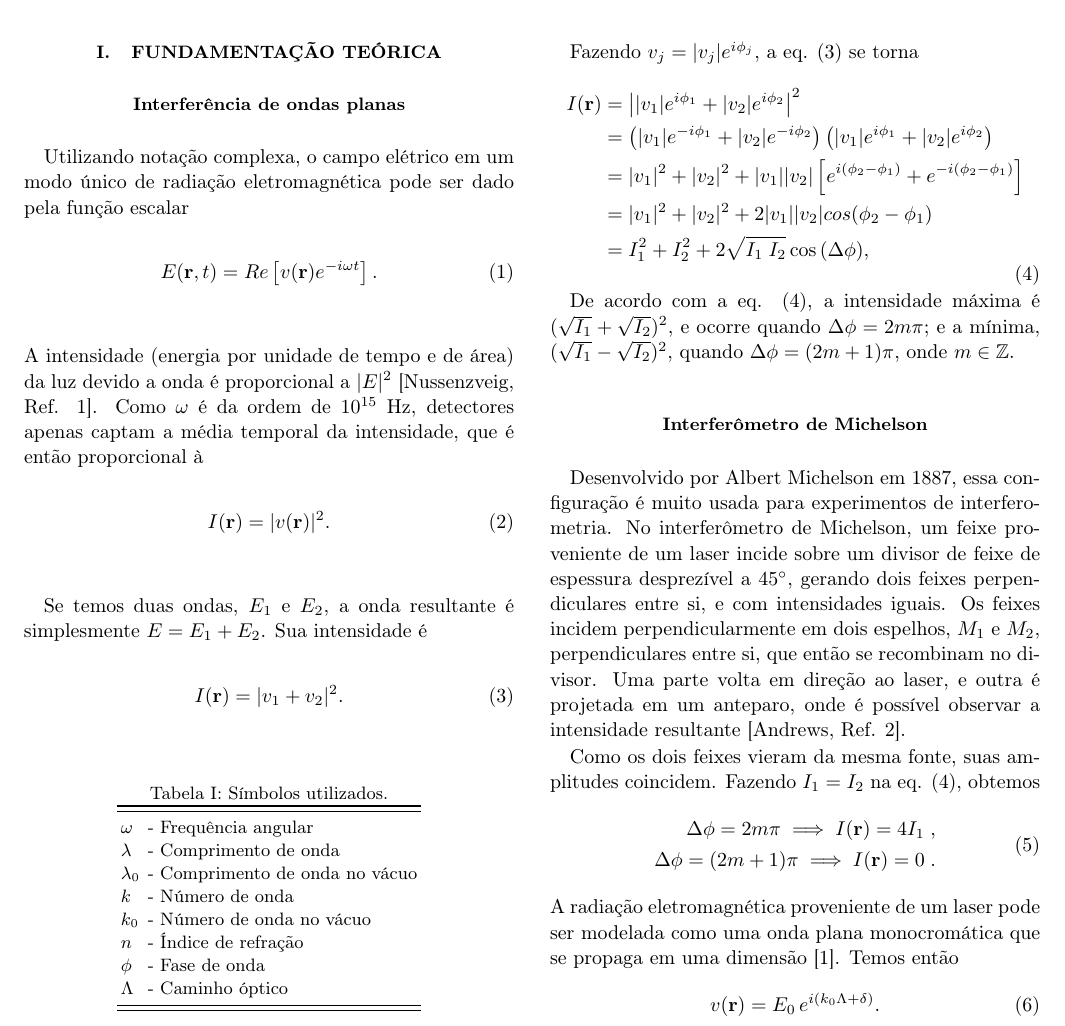
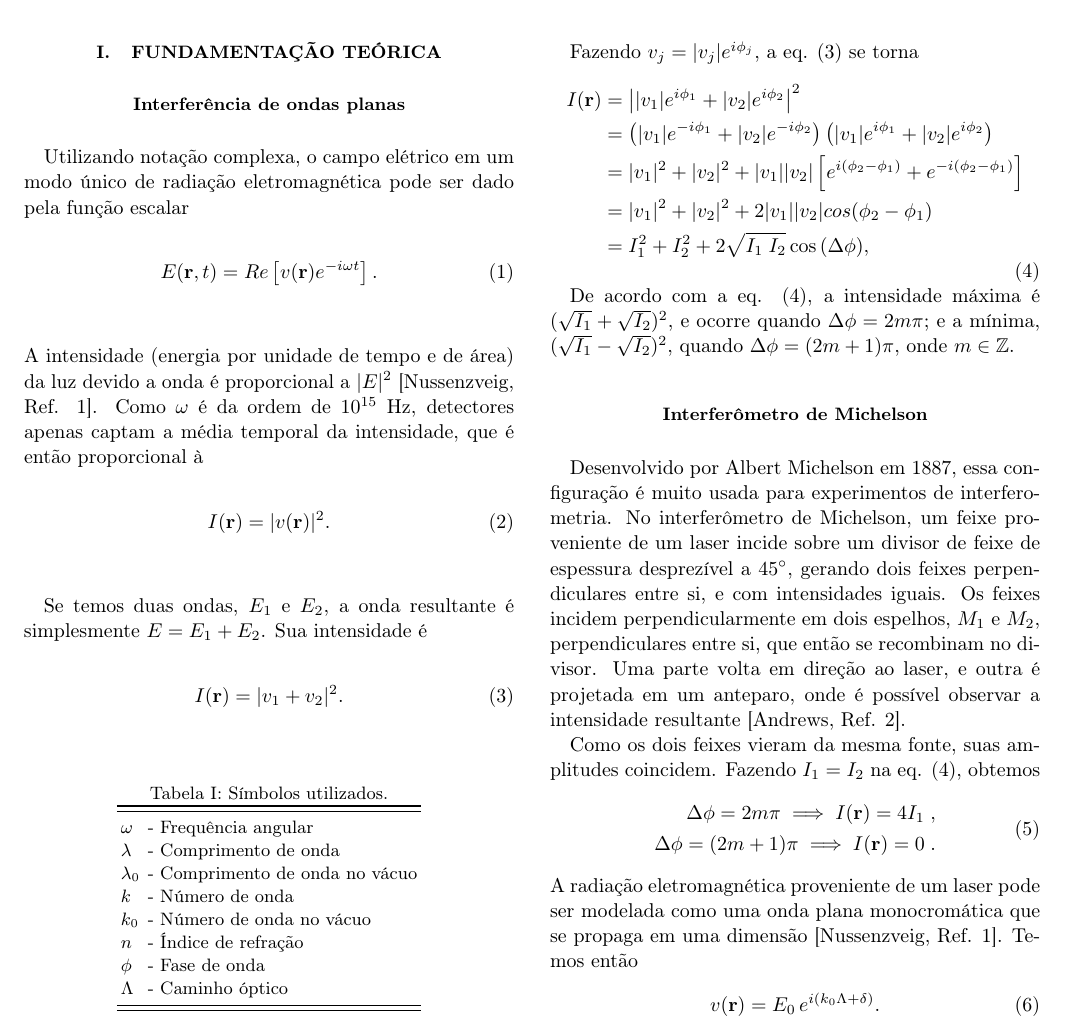
Before and after one commit to cedropafe/lab5-reports, a LaTeX paper (artigo1/artigo1_latex/main.tex, which reads artigo1/artigo1_latex/theory.tex): part of page 1 of 4, cut so that both start at the same text. Compiled offline with pdfLaTeX.

Commit message:
Update theory.tex

```diff
--- a/artigo1/artigo1_latex/theory.tex
+++ b/artigo1/artigo1_latex/theory.tex
@@ -70,7 +70,7 @@ Fazendo $I_1 = I_2$ na eq. \eqref{eq: interference formula}, obtemos
 \end{aligned}
 \end{equation}
 
-\noindent A radiação eletromagnética proveniente de um laser pode ser modelada como uma onda plana monocromática que se propaga em uma dimensão \cite{moyses4}.
+\noindent A radiação eletromagnética proveniente de um laser pode ser modelada como uma onda plana monocromática que se propaga em uma dimensão \ccite{moyses4}.
 Temos então
 \begin{equation}
 	v(\mathbf{r}) = E_0 \, e^{i(k_0 \Lambda + \delta)}.
```
